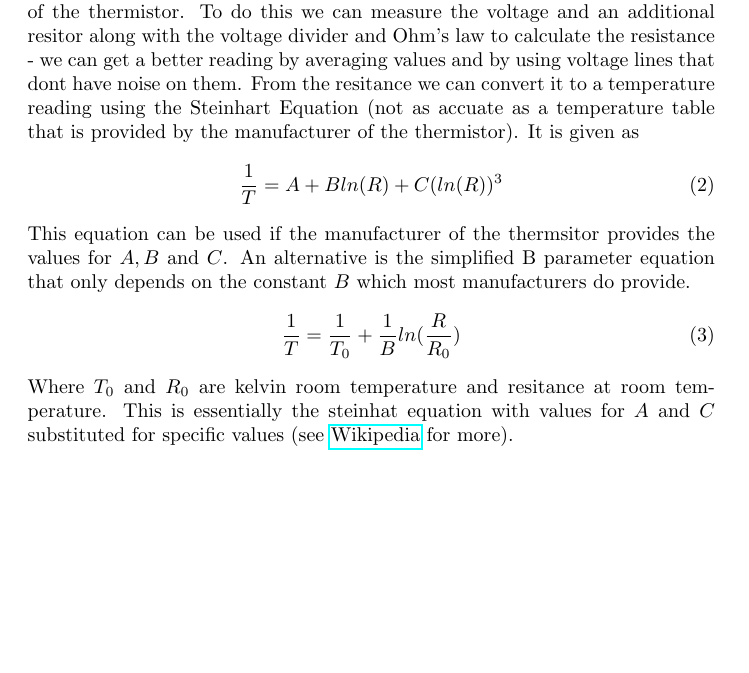
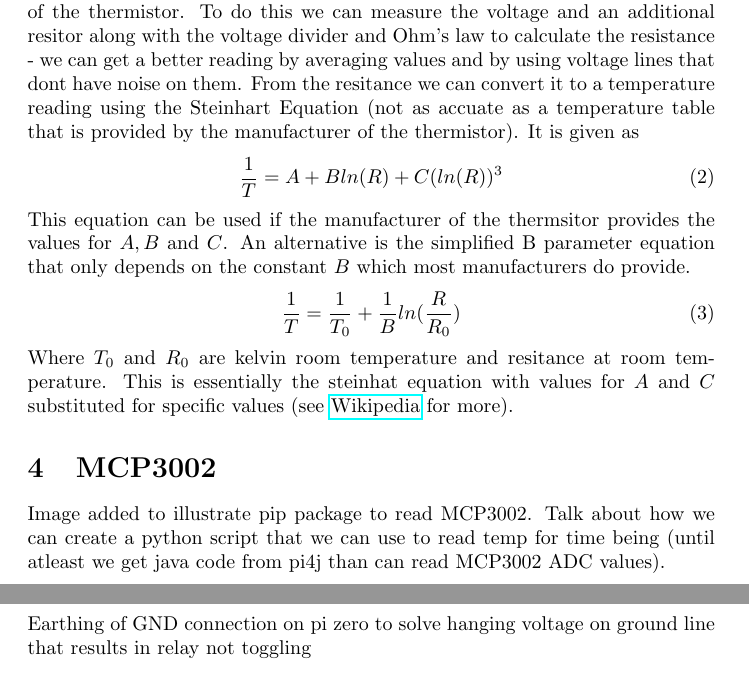
Before and after one commit to PiAndArduinoGuy/raspberry-pi-iot, a LaTeX document (IoT Devices/Pump Controller/research/research.tex): part of page 3 of 3 before the commit and two parts of pages 3 and 4 of 4 after it, the two joined at a grey line, cut so that both start at the same text, the shorter picture padded with empty space. Compiled offline with pdfLaTeX.

Commit message:
Added screenshot of python code to read temperature of MCP3002, added pointers in .tex file to cover

```diff
--- a/IoT Devices/Pump Controller/research/research.tex
+++ b/IoT Devices/Pump Controller/research/research.tex
@@ -89,5 +89,17 @@
 
 	% section thermistor_reading_temperature_from_voltage (end)
 
+	\section{MCP3002} % (fold)
+	\label{sec:mcp3002}
+	Image added to illustrate pip package to read MCP3002. Talk about how we can create a python script that we can use to read temp for time being (until atleast we get java code from pi4j than can read MCP3002 ADC values).
+
+	% section mcp3002 (end)
+
+	\section{Earthing} % (fold)
+	\label{sec:earthing}
+	Earthing of GND connection on pi zero to solve hanging voltage on ground line that results in relay not toggling
+
+	% section earthing (end)
+
 
 \end{document}
```
Also changed, not shown: IoT Devices/Pump Controller/research/images/mcp3002_gpiozero_code_read_adc.png (added).
